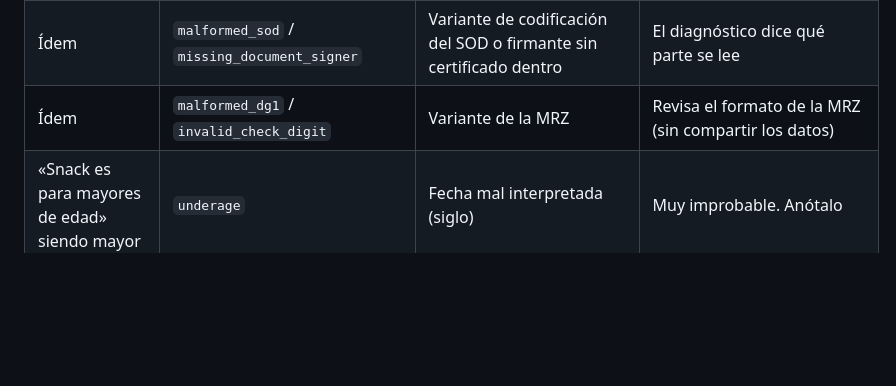
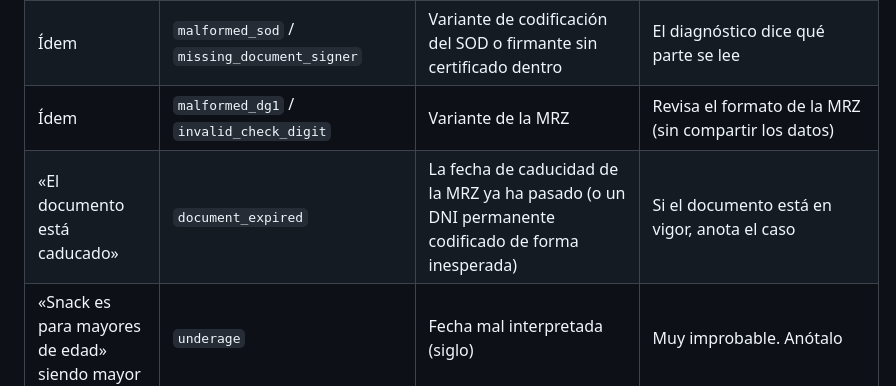
Before and after one commit to akorda-software/cherry, a Markdown page: docs/compliance/02-nfc-pruebas-manana.md, the part around the change. GitHub-like rendering; blank space fills up the shorter version.

Commit message:
docs(compliance): document_expired en la guía de pruebas
Co-Authored-By: Claude Opus 5.5 <noreply@anthropic.com>

```diff
--- a/docs/compliance/02-nfc-pruebas-manana.md
+++ b/docs/compliance/02-nfc-pruebas-manana.md
@@ -147,6 +147,7 @@ En desarrollo, la pantalla de error muestra «Detalle técnico: …» con el có
 | Ídem | `data_group_mismatch` | El móvil no envió los bytes exactos del chip | ¿Pasa en las dos plataformas o solo en una? Anótalo |
 | Ídem | `malformed_sod` / `missing_document_signer` | Variante de codificación del SOD o firmante sin certificado dentro | El diagnóstico dice qué parte se lee |
 | Ídem | `malformed_dg1` / `invalid_check_digit` | Variante de la MRZ | Revisa el formato de la MRZ (sin compartir los datos) |
+| «El documento está caducado» | `document_expired` | La fecha de caducidad de la MRZ ya ha pasado (o un DNI permanente codificado de forma inesperada) | Si el documento está en vigor, anota el caso |
 | «Snack es para mayores de edad» siendo mayor | `underage` | Fecha mal interpretada (siglo) | Muy improbable. Anótalo |
 | «Demasiados intentos» | `too_many_attempts` | Más de 5 intentos en una hora | `DELETE FROM age_verification_attempts;` |
 | «Algo se ha torcido» | `network` / `HTTP 401` | El móvil no llega al backend o la sesión caducó | Revisa `EXPO_PUBLIC_API_BASE_URL_*` y vuelve a entrar |
```
